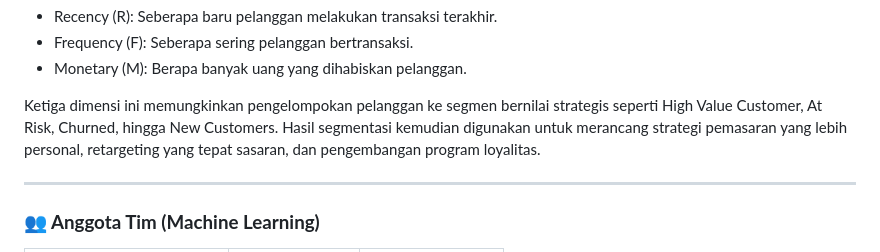
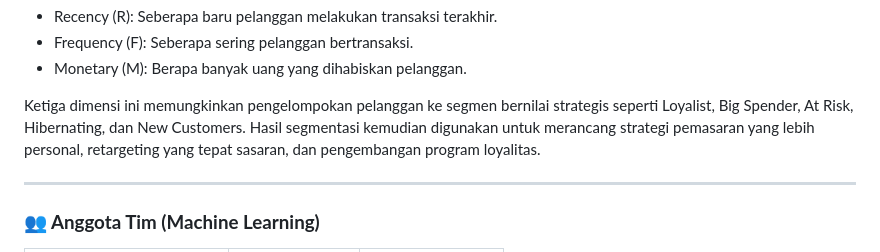
Before and after one commit to A25-CS248/Capstone-ASAH, a Markdown page: README.md, the part around the change. Rendered like a GitHub page.

```diff
--- a/README.md
+++ b/README.md
@@ -17,7 +17,7 @@ RFM adalah teknik analisis pelanggan yang terbukti efektif untuk mengidentifikas
 * Frequency (F): Seberapa sering pelanggan bertransaksi.
 * Monetary (M): Berapa banyak uang yang dihabiskan pelanggan.
 
-Ketiga dimensi ini memungkinkan pengelompokan pelanggan ke segmen bernilai strategis seperti High Value Customer, At Risk, Churned, hingga New Customers. Hasil segmentasi kemudian digunakan untuk merancang strategi pemasaran yang lebih personal, retargeting yang tepat sasaran, dan pengembangan program loyalitas.
+Ketiga dimensi ini memungkinkan pengelompokan pelanggan ke segmen bernilai strategis seperti Loyalist, Big Spender, At Risk, Hibernating, dan New Customers. Hasil segmentasi kemudian digunakan untuk merancang strategi pemasaran yang lebih personal, retargeting yang tepat sasaran, dan pengembangan program loyalitas.
 
 ---
 
```
